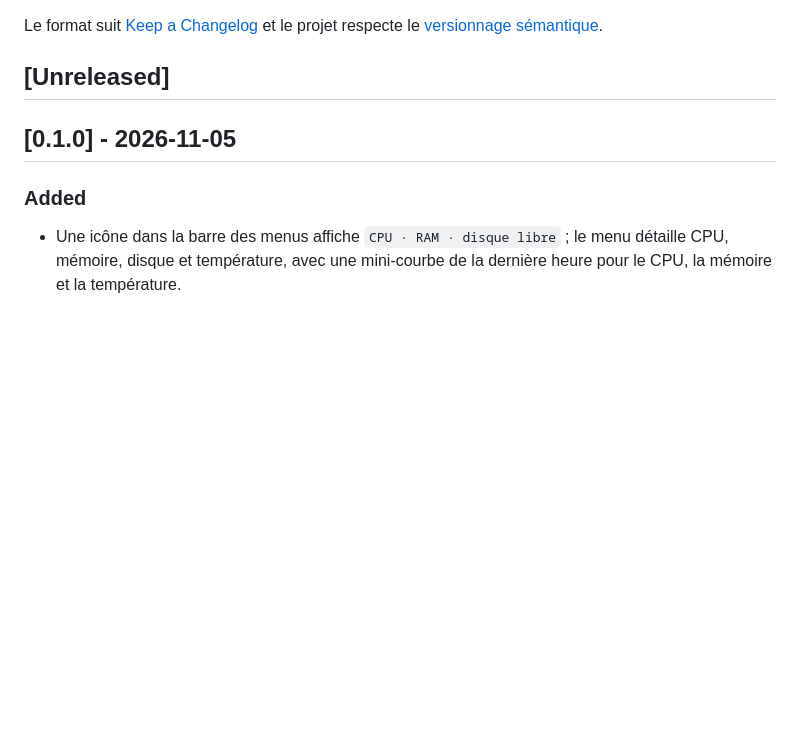
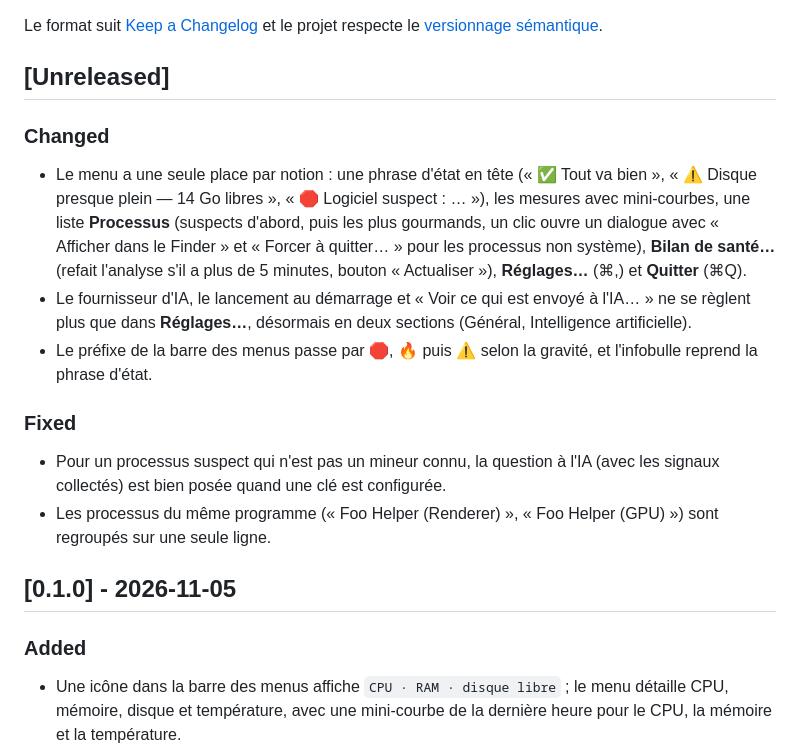
Before and after one commit to killerwolf/ressource-utility, a Markdown page: CHANGELOG.md, the part around the change. Rendered like a GitHub page; blank space fills up the shorter version.

```diff
--- a/CHANGELOG.md
+++ b/CHANGELOG.md
@@ -6,6 +6,17 @@ Le format suit [Keep a Changelog](https://keepachangelog.com/fr/1.1.0/) et le
 projet respecte le [versionnage sémantique](https://semver.org/lang/fr/).
 
 ## [Unreleased]
+
+### Changed
+
+- Le menu a une seule place par notion : une phrase d'état en tête (« ✅ Tout va bien », « ⚠️ Disque presque plein — 14 Go libres », « 🛑 Logiciel suspect : … »), les mesures avec mini-courbes, une liste **Processus** (suspects d'abord, puis les plus gourmands, un clic ouvre un dialogue avec « Afficher dans le Finder » et « Forcer à quitter… » pour les processus non système), **Bilan de santé…** (refait l'analyse s'il a plus de 5 minutes, bouton « Actualiser »), **Réglages…** (⌘,) et **Quitter** (⌘Q).
+- Le fournisseur d'IA, le lancement au démarrage et « Voir ce qui est envoyé à l'IA… » ne se règlent plus que dans **Réglages…**, désormais en deux sections (Général, Intelligence artificielle).
+- Le préfixe de la barre des menus passe par 🛑, 🔥 puis ⚠️ selon la gravité, et l'infobulle reprend la phrase d'état.
+
+### Fixed
+
+- Pour un processus suspect qui n'est pas un mineur connu, la question à l'IA (avec les signaux collectés) est bien posée quand une clé est configurée.
+- Les processus du même programme (« Foo Helper (Renderer) », « Foo Helper (GPU) ») sont regroupés sur une seule ligne.
 
 ## [0.1.0] - 2026-11-05
 
```
Also changed, not shown: README.md (+6 -8 lines), .github/assets/settings.png, site/settings.png, 8 other files.
